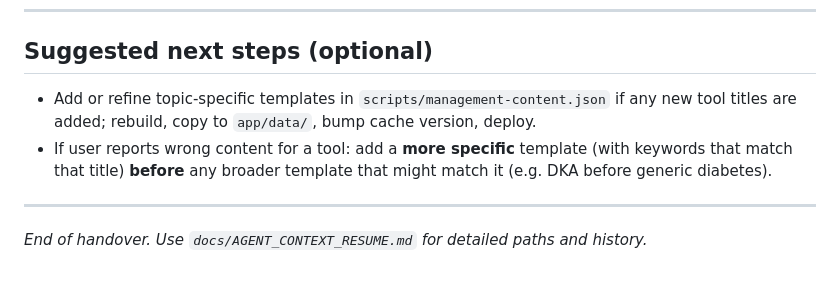
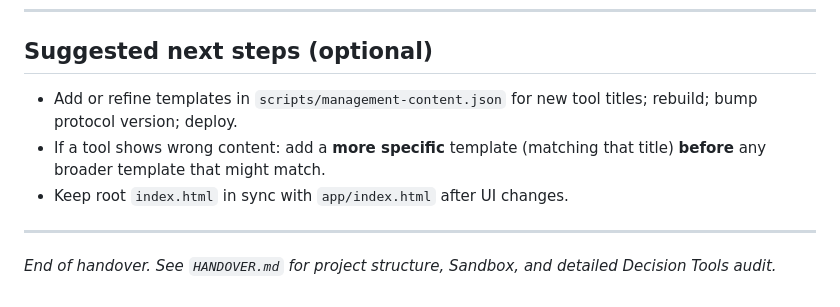
Before and after one commit to meenajim2025-maker/Pathlinks, a Markdown page: docs/HANDOVER_NEXT_AGENT.md, the part around one of its changes. GitHub-like rendering.

```diff
--- a/docs/HANDOVER_NEXT_AGENT.md
+++ b/docs/HANDOVER_NEXT_AGENT.md
@@ -58,9 +60,10 @@ UK GP clinical decision support web app: blood test actioning, **1920 Decision t
 
 ## Suggested next steps (optional)
 
-- Add or refine topic-specific templates in `scripts/management-content.json` if any new tool titles are added; rebuild, copy to `app/data/`, bump cache version, deploy.
-- If user reports wrong content for a tool: add a **more specific** template (with keywords that match that title) **before** any broader template that might match it (e.g. DKA before generic diabetes).
+- Add or refine templates in `scripts/management-content.json` for new tool titles; rebuild; bump protocol version; deploy.
+- If a tool shows wrong content: add a **more specific** template (matching that title) **before** any broader template that might match.
+- Keep root `index.html` in sync with `app/index.html` after UI changes.
 
 ---
 
-*End of handover. Use `docs/AGENT_CONTEXT_RESUME.md` for detailed paths and history.*
+*End of handover. See `HANDOVER.md` for project structure, Sandbox, and detailed Decision Tools audit.*
```
Also changed, not shown: other parts of docs/HANDOVER_NEXT_AGENT.md (+24 -22 lines), HANDOVER.md (+6 -6 lines), docs/HANDOVER_2026-02-23.md (added, +22 -0 lines).
